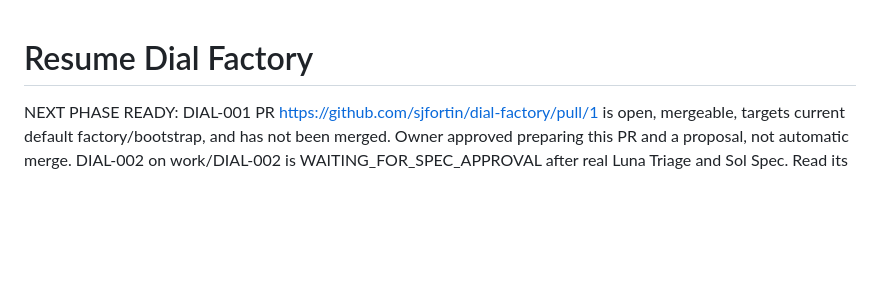
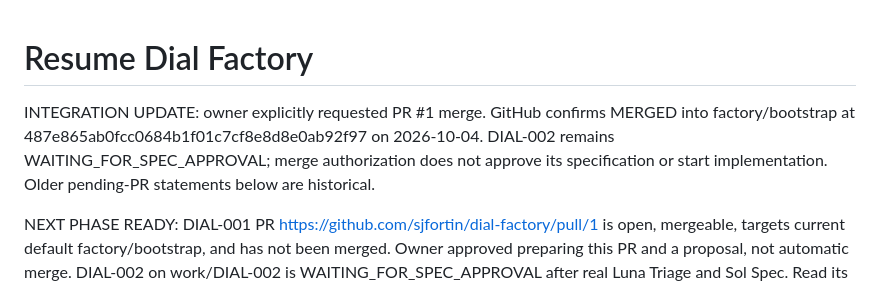
Before and after one commit to sjfortin/dial-factory, a Markdown page: docs/NEXT-SESSION.md, the part around the change. GitHub-like rendering; blank space fills up the shorter version.

Commit message:
Record owner-authorized DIAL-001 merge

```diff
--- a/docs/NEXT-SESSION.md
+++ b/docs/NEXT-SESSION.md
@@ -1,4 +1,6 @@
 # Resume Dial Factory
+
+INTEGRATION UPDATE: owner explicitly requested PR #1 merge. GitHub confirms MERGED into factory/bootstrap at 487e865ab0fcc0684b1f01c7cf8e8d8e0ab92f97 on 2026-10-04. DIAL-002 remains WAITING_FOR_SPEC_APPROVAL; merge authorization does not approve its specification or start implementation. Older pending-PR statements below are historical.
 
 NEXT PHASE READY: DIAL-001 PR https://github.com/sjfortin/dial-factory/pull/1 is open, mergeable, targets current default factory/bootstrap, and has not been merged. Owner approved preparing this PR and a proposal, not automatic merge. DIAL-002 on work/DIAL-002 is WAITING_FOR_SPEC_APPROVAL after real Luna Triage and Sol Spec. Read its PRODUCT.md, TECH.md and evidence/spec-feasibility.md. Proposal: bounded Radio Browser country lookup (50 rows/10 eligible results), select and play, finite exact media origins for FR/GB proof plus retained Radio Paradise, best-effort signed-token click reporting. Country coverage limited; host playback of new stations unobserved. Exact spec approval, fresh bounded provider feasibility check and settled PR baseline required before BUILDING. No DIAL-002 product implementation done. DIAL-001 remains closed with its explicit error-check waiver; do not reopen it from historical notes below.
 
```
Also changed, not shown: 1 other file.
